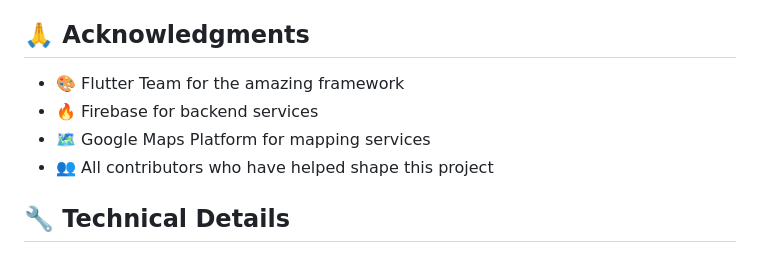
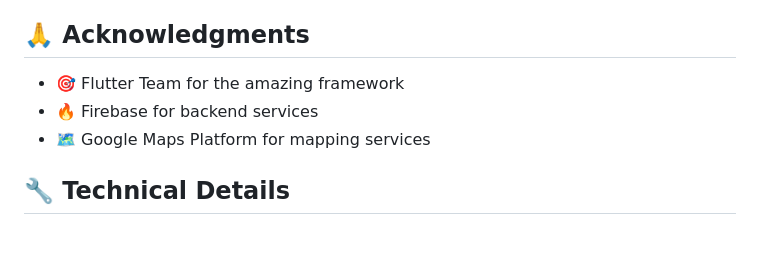
Before and after one commit to amrit-dash/coffee-mapper-web, a Markdown page: README.md, the part around the change printed below. GitHub-like rendering.

```diff
--- a/README.md
+++ b/README.md
@@ -275,10 +267,9 @@ This project is licensed under the MIT License - see the [LICENSE](LICENSE) file
 
 ## 🙏 Acknowledgments
 
-- 🎨 Flutter Team for the amazing framework
-- 🔥 Firebase for backend services
-- 🗺️ Google Maps Platform for mapping services
-- 👥 All contributors who have helped shape this project
+* 🎯 Flutter Team for the amazing framework
+* 🔥 Firebase for backend services
+* 🗺️ Google Maps Platform for mapping services
 
 ## 🔧 Technical Details
 
```
Also changed, not shown: other parts of README.md (+10 -18 lines).
